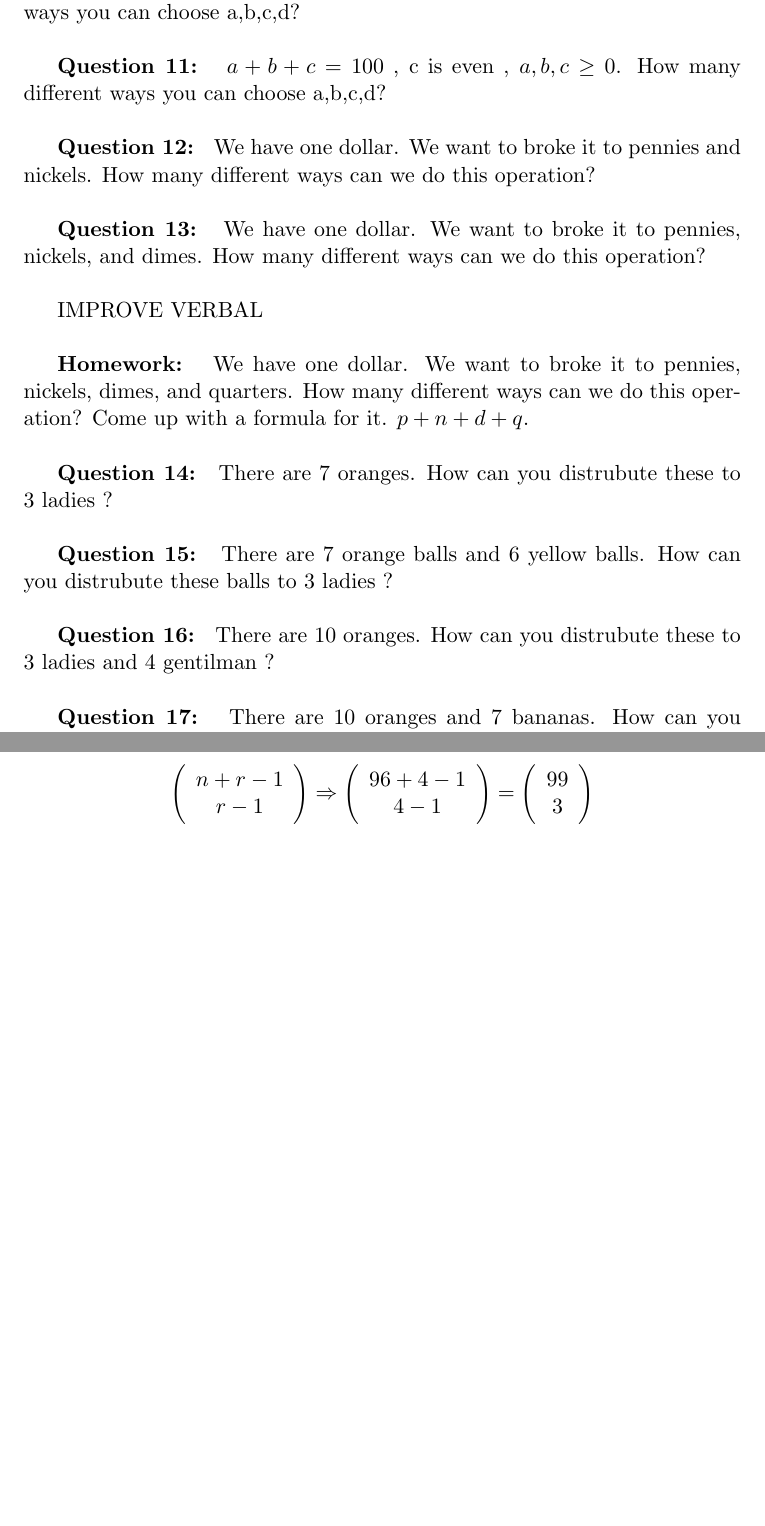
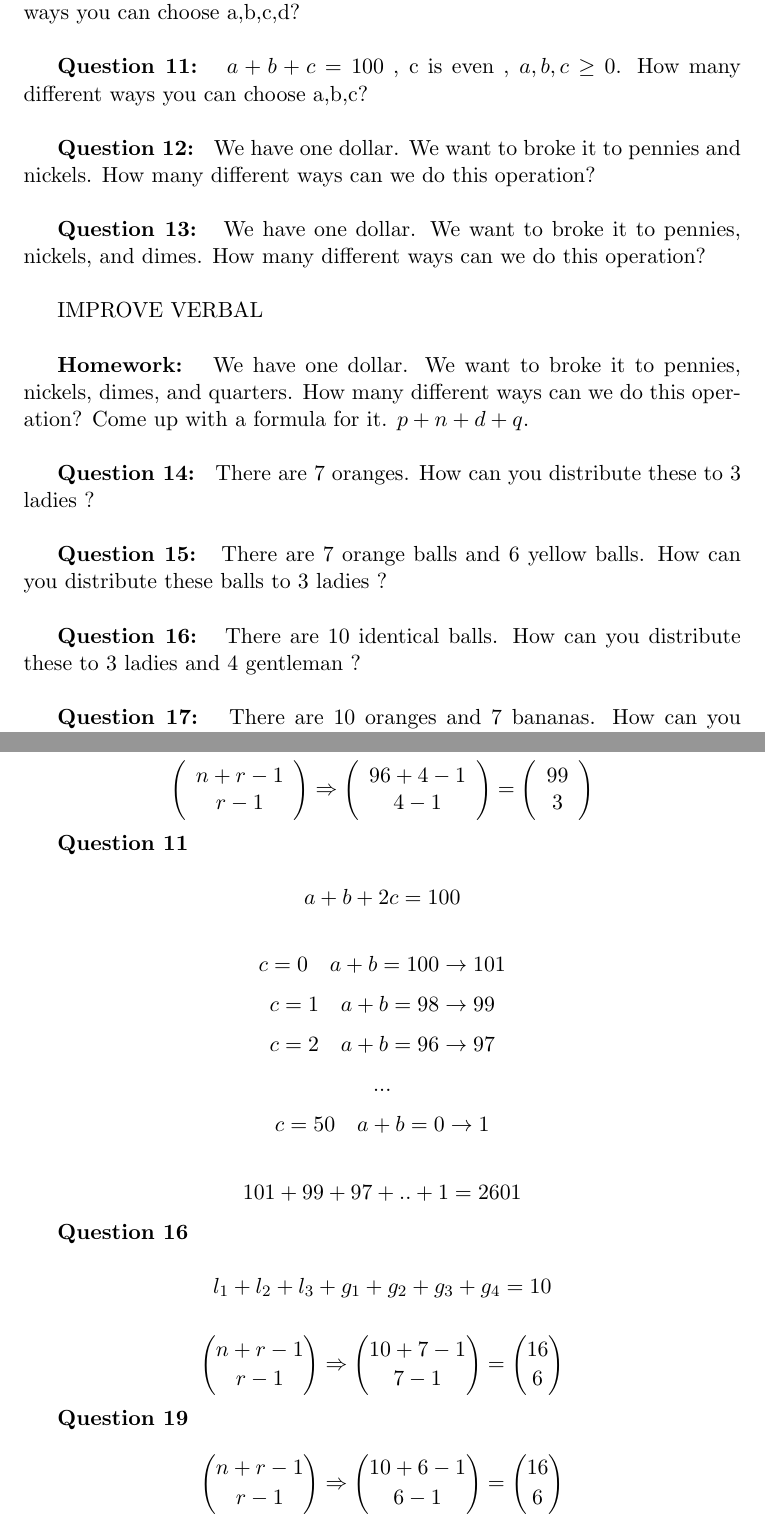
Before and after one commit to BedirT/DiscreteMathBook, a LaTeX document (Discrete Math - 1.tex): two parts of pages 7 and 9 of 9 before the commit and two parts of pages 7 and 10 of 10 after it, joined at a grey line, cut so that both start at the same text, the shorter picture padded with empty space. Compiled offline with pdfLaTeX.

Commit message:
Added some solutions

```diff
--- a/Discrete Math - 1.tex
+++ b/Discrete Math - 1.tex
@@ -208,8 +216,8 @@ Telescoping
 \textbf{Question 10: }  $a+b+c+d = 100$ , $a,b,c,d \geq 1$ How many different ways you can choose a,b,c,d?
 \\ %Bedir
 
-\textbf{Question 11: }  $a+b+c = 100$ , c is even , $a,b,c \geq 0$. How many different ways you can choose a,b,c,d?
-\\ %Nadide
+\textbf{Question 11: }  $a+b+c = 100$ , c is even , $a,b,c \geq 0$. How many different ways you can choose a,b,c?
+\\ %Nadide - done
 
 \textbf{Question 12: }  We have one dollar. We want to broke it to pennies and nickels. How many different ways can we do this operation?
 \\ %Yolal
@@ -223,15 +231,15 @@ IMPROVE VERBAL
 \textbf{Homework: } We have one dollar. We want to broke it to pennies, nickels, dimes, and quarters. How many different ways can we do this operation? Come up with a formula for it. $p+n+d+q$.
 \\ %Nadide
 
-\textbf{Question 14: }  There are 7 oranges. How can you distrubute these to 3 ladies ?
+\textbf{Question 14: }  There are 7 oranges. How can you distribute these to 3 ladies ?
 \\ %Yolal
 
-\textbf{Question 15: }  There are 7 orange balls and 6 yellow balls. How can you distrubute these balls to 3 ladies ?
+\textbf{Question 15: }  There are 7 orange balls and 6 yellow balls. How can you distribute these balls to 3 ladies ?
 \\ %Bedir
 
-\textbf{Question 16: }  There are 10 oranges. How can you distrubute these to 3 ladies and 4 gentilman ?
-\\ %Nadide
+\textbf{Question 16: }  There are 10 identical balls. How can you distribute these to 3 ladies and 4 gentleman ?
+\\ %Nadide - done
 
-\textbf{Question 17: }  There are 10 oranges and 7 bananas. How can you distrubute these to 3 ladies and 4 gentilman ?
+\textbf{Question 17: }  There are 10 oranges and 7 bananas. How can you distribute these to 3 ladies and 4 gentleman ?
 \\ %Yolal
 
@@ -281,5 +303,27 @@ $$\left(a-1\right),\left(b-1\right),\left(c-1\right),\left(d-1\right) \geq 0$$
 $$x_1 + x_2 + x_3 + ... + x_r = n , x_1 \geq 0$$
 $$\left( {\begin{array}{*{20}c} n+r-1 \\ r-1 \\ \end{array}} \right) \Rightarrow \left( {\begin{array}{*{20}c} 96+4-1 \\ 4-1 \\ \end{array}} \right) = \left( {\begin{array}{*{20}c} 99 \\ 3 \\ \end{array}} \right)$$
 
+\textbf{Question 11}
+
+ $$a+b+2c = 100$$
+
+ $$c=0  \quad  a+b=100 \rightarrow 101 $$
+ $$c=1  \quad  a+b=98  \rightarrow 99 $$
+ $$c=2  \quad  a+b=96  \rightarrow 97 $$
+ $$...$$
+ $$c=50 \quad  a+b=0   \rightarrow 1  $$
+
+ $$101+99+97+..+1 = 2601$$
+
+\textbf{Question 16}
+
+$$l_1 + l_2 + l_3 + g_1 + g_2 + g_3 + g_4 = 10$$
+
+$${n+r-1 \choose r-1} \Rightarrow {10+7-1 \choose 7-1} = {16 \choose 6}$$
+
+
+\textbf{Question 19}
+
+$${n+r-1 \choose r-1} \Rightarrow {10+6-1 \choose 6-1} = {16 \choose 6}$$
 
 \end{document}
```
Also changed, not shown: Discrete Math - 1.pdf, Discrete Math - 1.tex (62 more changed lines), 2 other files.
